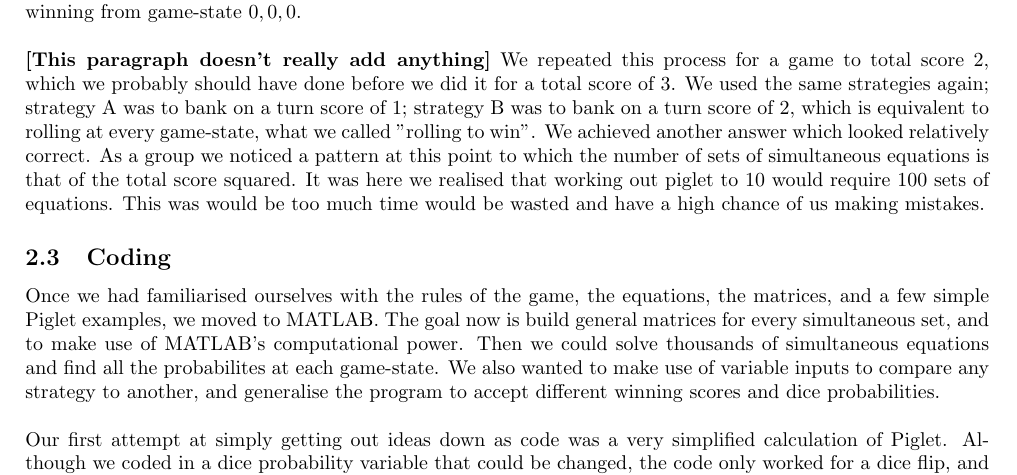
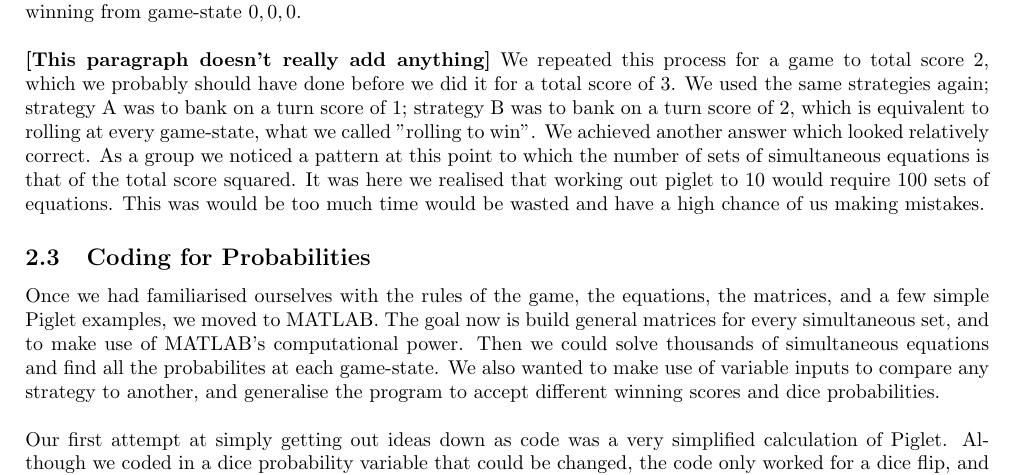
Before and after one commit to Antzy21/Pig-Dice-Game-Analysis, a LaTeX paper (LaTeX Report/Finding the optimal stategy for the dice game 'Pig'.tex): part of page 14 of 32, cut so that both start at the same text. Compiled offline with pdfLaTeX.

Commit message:
Rename title

```diff
--- a/LaTeX Report/Finding the optimal stategy for the dice game 'Pig'.tex
+++ b/LaTeX Report/Finding the optimal stategy for the dice game 'Pig'.tex
@@ -483,7 +483,7 @@ We first played Piglet to a total score of $3$, taking strategy A as banking on
 \\
 \textbf{[This paragraph doesn't really add anything]} We repeated this process for a game to total score $2$, which we probably should have done before we did it for a total score of $3$. We used the same strategies again; strategy A was to bank on a turn score of $1$; strategy B was to bank on a turn score of $2$, which is equivalent to rolling at every game-state, what we called "rolling to win". We achieved another answer which looked relatively correct. As a group we noticed a pattern at this point to which the number of sets of simultaneous equations is that of the total score squared. It was here we realised that working out piglet to $10$ would require $100$ sets of equations. This was would be too much time would be wasted and have a high chance of us making mistakes.
 
-\subsection{Coding}
+\subsection{Coding for Probabilities}
 Once we had familiarised ourselves with the rules of the game, the equations, the matrices, and a few simple Piglet examples, we moved to MATLAB. The goal now is build general matrices for every simultaneous set, and to make use of MATLAB's computational power. Then we could solve thousands of simultaneous equations and find all the probabilites at each game-state. We also wanted to make use of variable inputs to compare any strategy to another, and generalise the program to accept different winning scores and dice probabilities.
 \\
 \\
```
